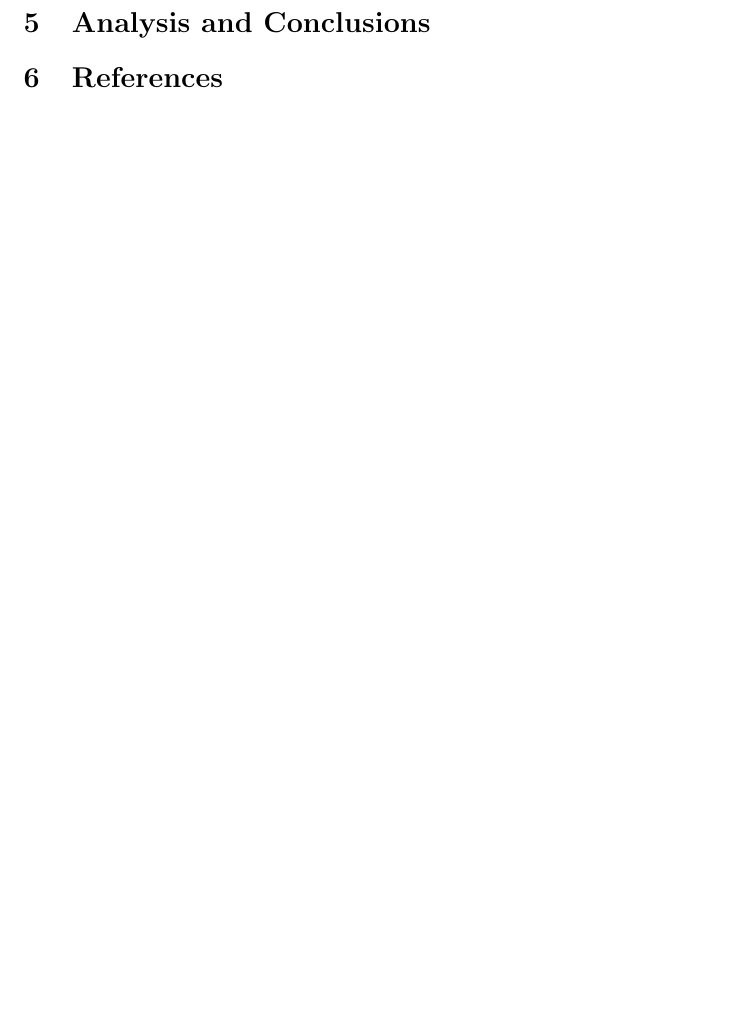
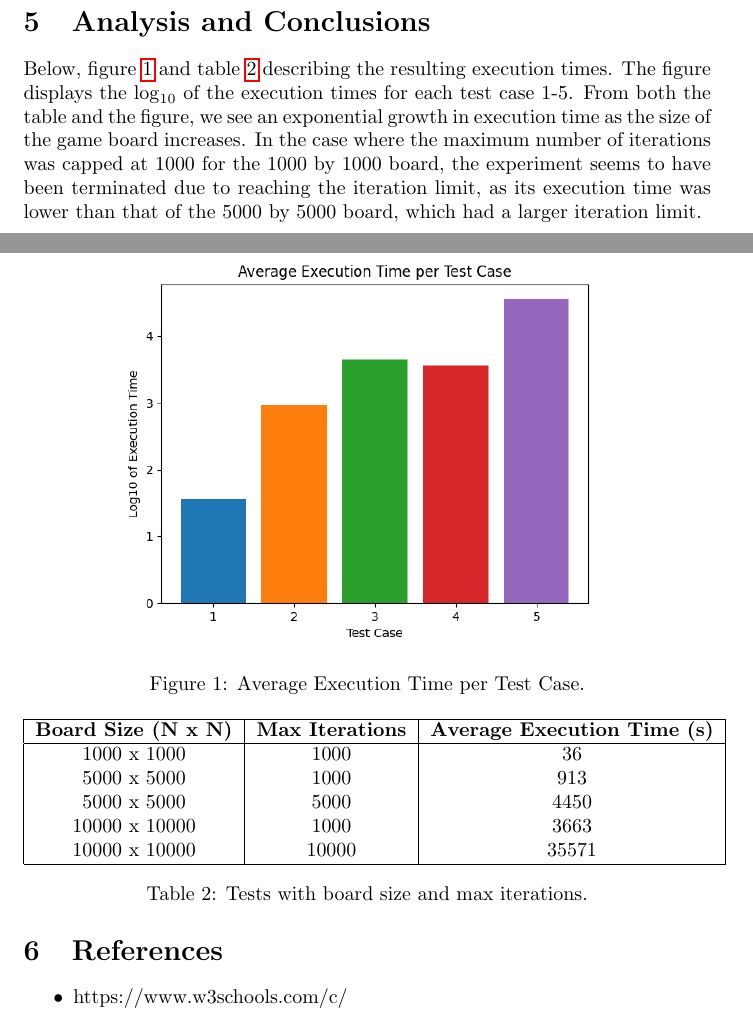
Before and after one commit to ZacharyHeras/parallel_and_concurrent_programming, a LaTeX problem sheet (hw1/report_files/hw1_report.tex): part of the page before the commit and two parts of pages 2 and 3 of 3 after it, the two joined at a grey line, cut so that both start at the same text, the shorter picture padded with empty space. The pictures show the PDF file hw1/report_files/hw1_report.pdf that the author committed with the source.

Commit message:
Finished Report.

```diff
--- a/hw1/report_files/hw1_report.tex
+++ b/hw1/report_files/hw1_report.tex
@@ -15,3 +29,55 @@
+	\begin{table}[ht]
+		\centering
+		\begin{tabular}{|c|c|}
+			\hline
+			\textbf{Board Size (N x N)} & \textbf{Max Iterations} \\
+			\hline
+			1000 x 1000 & 1000 \\
+			5000 x 5000 & 1000 \\
+			5000 x 5000 & 5000 \\
+			10000 x 10000 & 1000 \\
+			10000 x 10000 & 10000 \\
+			\hline
+		\end{tabular}
+		\caption{Tests with board size and max iterations.}
+		\label{table1}
+	\end{table}
+
+	\section{Test System Configuration}
+	Each test was executed on the Rowan cluster computer, utilizing one of the \texttt{csm-com-[001-012]} nodes. A Slurm script was written for each test to preserve the test setup information. The scripts were stored in \texttt{.sh} files, following the naming pattern \texttt{run\_hw1\_x\_y.sh}, where \texttt{x} represents the test case and \texttt{y} represents the test number.
+
+
 	\section{Analysis and Conclusions}
+	Below, figure \ref{figure1} and table \ref{table2} describing the resulting execution times. The figure displays the \(\log_{10}\) of the execution times for each test case 1-5. From both the table and the figure, we see an exponential growth in execution time as the size of the game board increases. In the case where the maximum number of iterations was capped at 1000 for the \(1000\) by \(1000\) board, the experiment seems to have been terminated due to reaching the iteration limit, as its execution time was lower than that of the \(5000\) by \(5000\) board, which had a larger iteration limit.
+
+\begin{figure}[t]
+    \centering
+    \includegraphics[width=0.8\textwidth]{average_execution_time_per_test_case}
+    \caption{Average Execution Time per Test Case.}
+    \label{figure1}
+\end{figure}
+
+
+	\begin{table}[t]
+		\centering
+		\begin{tabular}{|c|c|c|}
+			\hline
+			\textbf{Board Size (N x N)} & \textbf{Max Iterations} & \textbf{Average Execution Time (s)} \\
+			\hline
+			1000 x 1000 & 1000 & 36 \\
+			5000 x 5000 & 1000 & 913 \\
+			5000 x 5000 & 5000 & 4450 \\
+			10000 x 10000 & 1000 & 3663 \\
+			10000 x 10000 & 10000 & 35571 \\
+			\hline
+		\end{tabular}
+		\caption{Tests with board size and max iterations.}
+		\label{table2}
+	\end{table}
+
 	\section{References}
+	\begin{itemize}
+		\item https://www.w3schools.com/c/
+	\end{itemize}
+
 \end{document}
```
Also changed, not shown: hw1/report_files/average_execution_time_per_test_case.png (added), hw1/report_files/hw1_report.pdf, hw1/report_files/hw1_report.tex (18 more changed lines), 4 other files.
